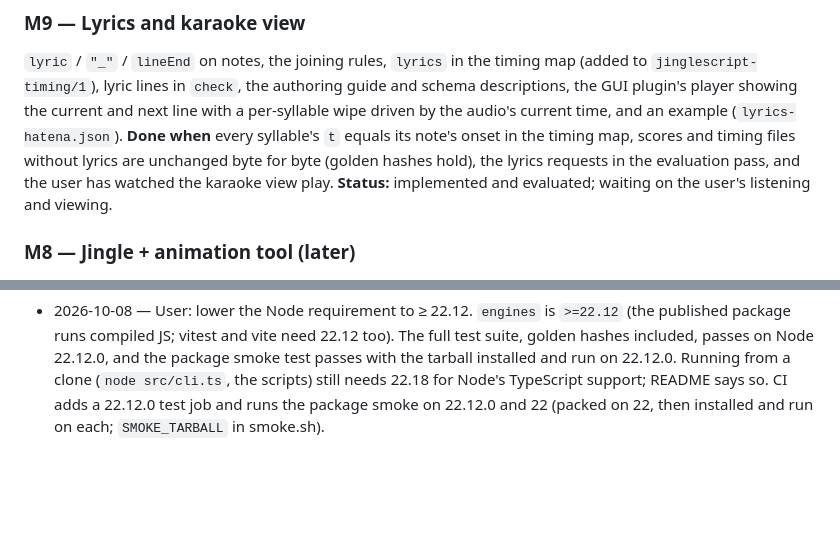
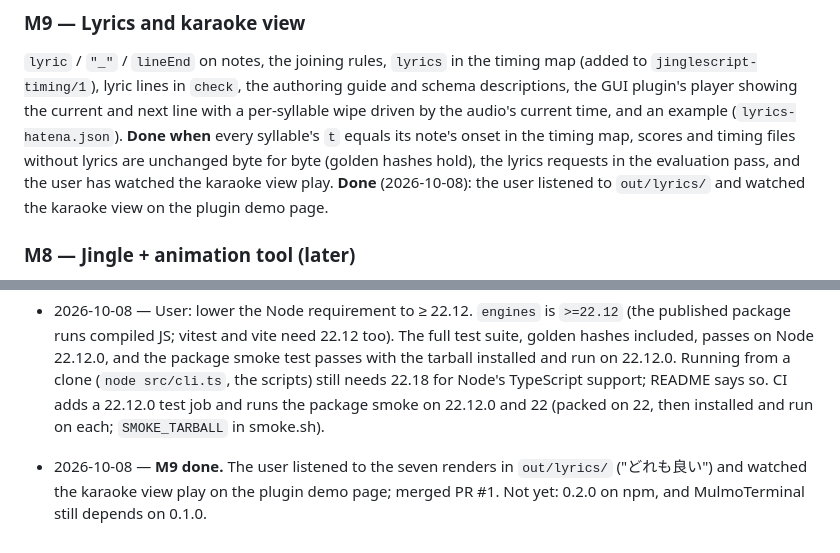
Before and after one commit to receptron/jinglescript, a Markdown page: PLAN.md, 2 parts joined by grey strips. GitHub-like rendering; blank space fills up the shorter version.

Commit message:
PLAN: M9 done — the user listened to the renders and watched the karaoke view
Co-Authored-By: Claude Opus 5.5 <noreply@anthropic.com>

```diff
--- a/PLAN.md
+++ b/PLAN.md
@@ -753,8 +753,8 @@ the GUI plugin's player showing the current and next line with a per-syllable wi
 audio's current time, and an example (`lyrics-hatena.json`). **Done when** every syllable's `t`
 equals its note's onset in the timing map, scores and timing files without lyrics are unchanged
 byte for byte (golden hashes hold), the lyrics requests in the evaluation pass, and the user has
-watched the karaoke view play. **Status:** implemented and evaluated; waiting on the user's
-listening and viewing.
+watched the karaoke view play. **Done** (2026-10-08): the user listened to `out/lyrics/` and
+watched the karaoke view on the plugin demo page.
 
 ### M8 — Jingle + animation tool (later)
 Grow JingleScript into a tool that writes the jingle and the animation synced to it from one
@@ -1023,3 +1023,6 @@ Decided:
   and run on 22.12.0. Running from a clone (`node src/cli.ts`, the scripts) still needs 22.18 for
   Node's TypeScript support; README says so. CI adds a 22.12.0 test job and runs the package smoke
   on 22.12.0 and 22 (packed on 22, then installed and run on each; `SMOKE_TARBALL` in smoke.sh).
+- 2026-10-08 — **M9 done.** The user listened to the seven renders in `out/lyrics/` ("どれも良い")
+  and watched the karaoke view play on the plugin demo page; merged PR #1. Not yet: 0.2.0 on npm,
+  and MulmoTerminal still depends on 0.1.0.
```
